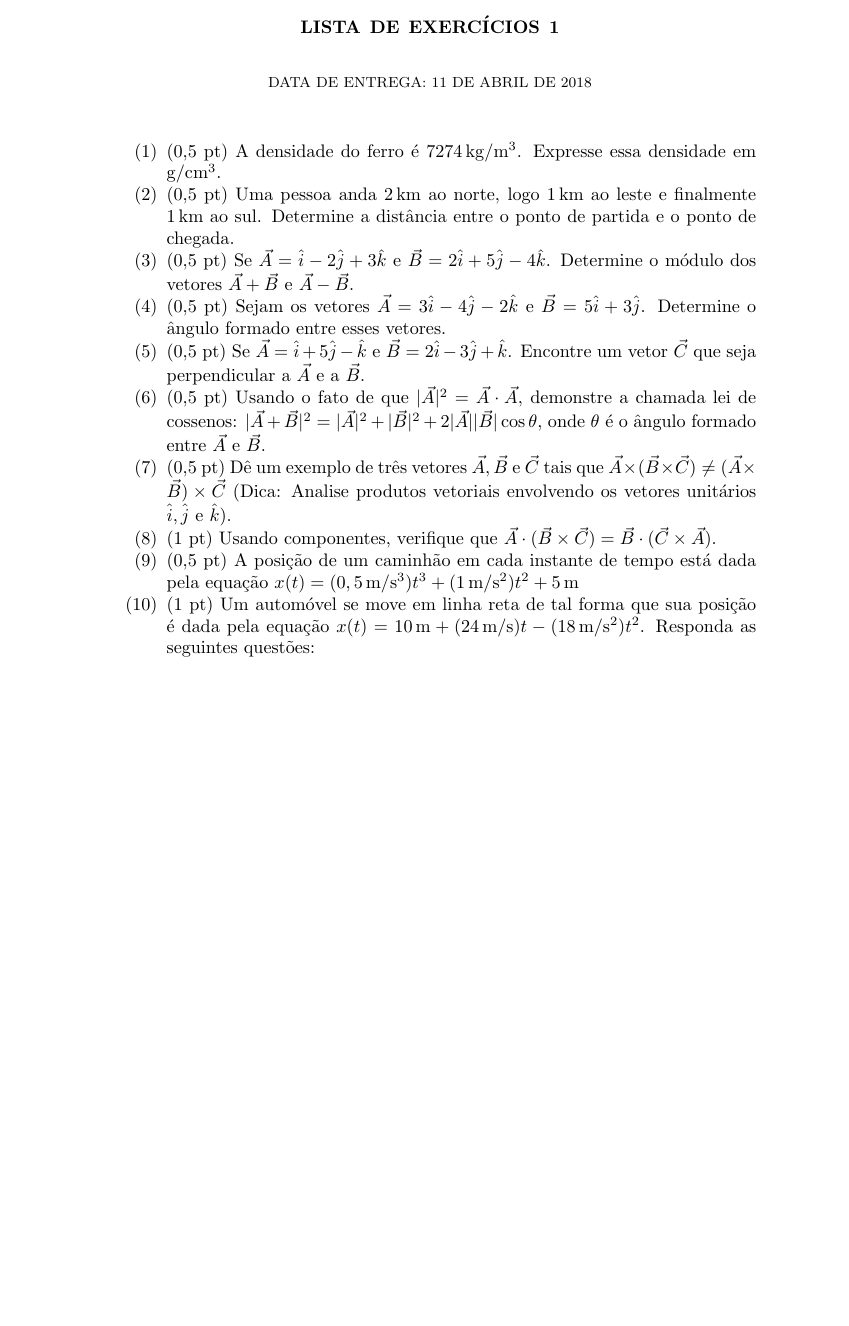
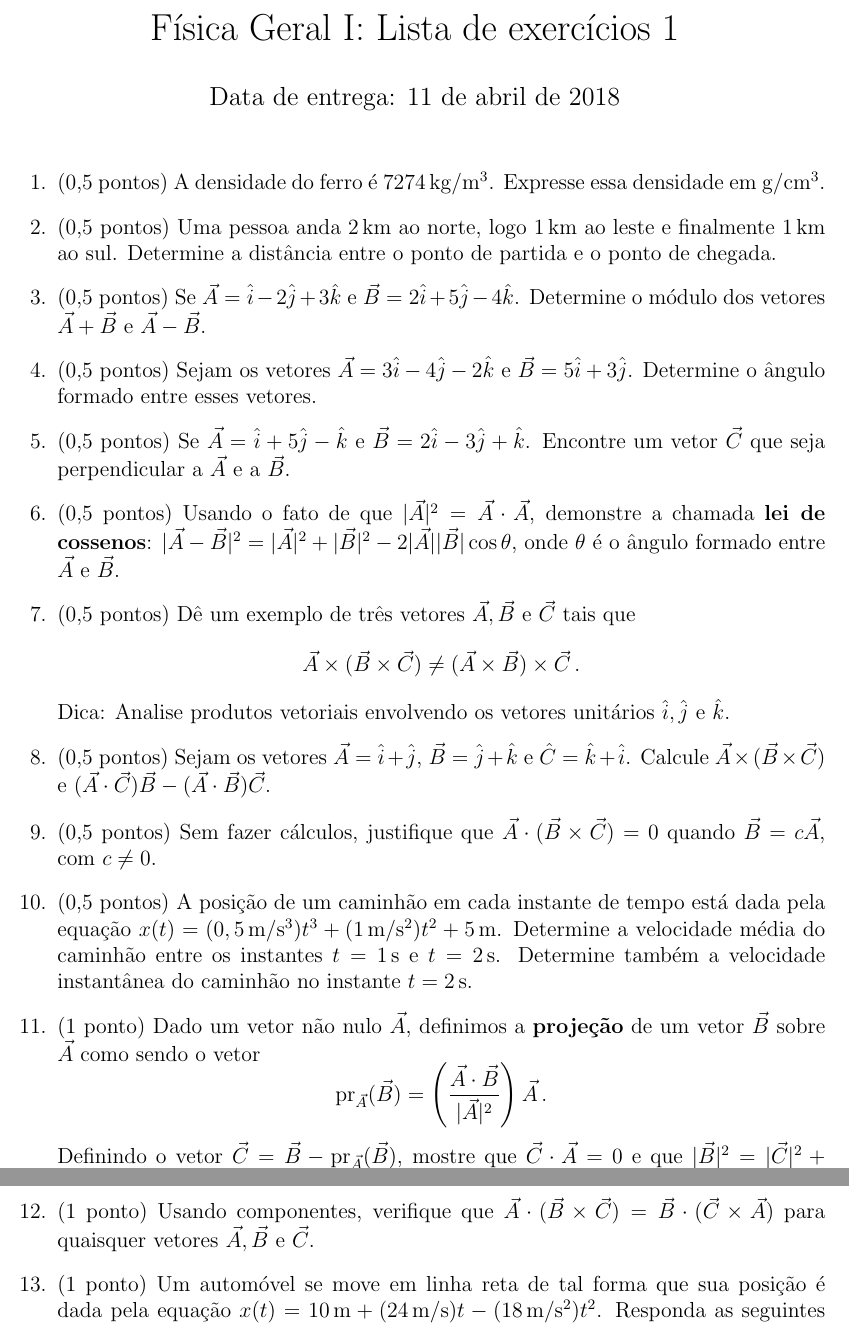
Before and after one commit to maxjaure/UEM-DFI, a LaTeX document (7240-fis-1/2018-1/lista1.tex): part of the page before the commit and two parts of pages 1 and 2 of 2 after it, the two joined at a grey line, cut at the place of the change, the shorter picture padded with empty space. Compiled offline with pdfLaTeX.

Commit message:
lista1 2 remaining

```diff
--- a/7240-fis-1/2018-1/lista1.tex
+++ b/7240-fis-1/2018-1/lista1.tex
@@ -7,24 +8,34 @@
 \newcommand{\un}[1]{\mathrm{#1}}
 
 \DeclareMathOperator{\sen}{sen}
+\DeclareMathOperator{\pr}{pr}
 
-\title{Lista de exercícios 1}
+\title{Física Geral I: Lista de exercícios 1}
 
 \author{Data de entrega: 11 de abril de 2018}
+
+\date{}
 
 \begin{document}
 \maketitle
 \begin{enumerate}
-	\item (0,5 pt) A densidade do ferro é $7274\,\un{kg}/\un{m}^3$. Expresse essa densidade em $\un{g}/\un{cm}^3$.
-	\item (0,5 pt) Uma pessoa anda $2\,\un{km}$ ao norte, logo $1\,\un{km}$ ao leste e finalmente $1\,\un{km}$ ao sul. Determine a distância entre o ponto de partida e o ponto de chegada.
-	\item (0,5 pt) Se $\vec A=\hat i-2\hat j+3\hat k$ e $\vec B=2\hat i+5\hat j-4\hat k$. Determine o módulo dos vetores $\vec A+\vec B$ e $\vec A-\vec B$.
-	\item (0,5 pt) Sejam os vetores $\vec A=3\hat i-4\hat j-2\hat k$ e $\vec B=5\hat i+3\hat j$. Determine o ângulo formado entre esses vetores.
-	\item (0,5 pt) Se $\vec A=\hat i+5\hat j-\hat k$ e $\vec B=2\hat i-3\hat j+\hat k$. Encontre um vetor $\vec C$ que seja perpendicular a $\vec A$ e a $\vec B$.
-	\item (0,5 pt) Usando o fato de que $|\vec A|^2=\vec A\cdot\vec A$, demonstre a chamada lei de cossenos: $|\vec A+\vec B|^2=|\vec A|^2+|\vec B|^2+2|\vec A||\vec B|\cos\theta$, onde $\theta$ é o ângulo formado entre $\vec A$ e $\vec B$.
-	\item (0,5 pt) Dê um exemplo de três vetores $\vec A, \vec B$ e $\vec C$ tais que $\vec A\times (\vec B\times \vec C)\ne (\vec A\times \vec B)\times\vec C$ (Dica: Analise produtos vetoriais envolvendo os vetores unitários $\hat i,\hat j$ e $\hat k$).
-	\item (1 pt) Usando componentes, verifique que $\vec A\cdot(\vec B\times\vec C)=\vec B\cdot(\vec C\times \vec A)$.
-	\item (0,5 pt) A posição de um caminhão em cada instante de tempo está dada pela equação $x(t)=(0,5 \,\un{m}/\un{s}^3)t^3+(1\,\un{m}/\un{s}^2)t^2+5\,\un{m}$
-	\item (1 pt) Um automóvel se move em linha reta de tal forma que sua posição é dada pela equação $x(t)=10\,\un{m}+(24\,\un{m}/\un{s})t-(18\,\un{m}/\un{s^2})t^2$. Responda as seguintes questões:
+	\item (0,5 pontos) A densidade do ferro é $7274\,\un{kg}/\un{m}^3$. Expresse essa densidade em $\un{g}/\un{cm}^3$.
+	\item (0,5 pontos) Uma pessoa anda $2\,\un{km}$ ao norte, logo $1\,\un{km}$ ao leste e finalmente $1\,\un{km}$ ao sul. Determine a distância entre o ponto de partida e o ponto de chegada.
+	\item (0,5 pontos) Se $\vec A=\hat i-2\hat j+3\hat k$ e $\vec B=2\hat i+5\hat j-4\hat k$. Determine o módulo dos vetores $\vec A+\vec B$ e $\vec A-\vec B$.
+	\item (0,5 pontos) Sejam os vetores $\vec A=3\hat i-4\hat j-2\hat k$ e $\vec B=5\hat i+3\hat j$. Determine o ângulo formado entre esses vetores.
+	\item (0,5 pontos) Se $\vec A=\hat i+5\hat j-\hat k$ e $\vec B=2\hat i-3\hat j+\hat k$. Encontre um vetor $\vec C$ que seja perpendicular a $\vec A$ e a $\vec B$.
+	\item (0,5 pontos) Usando o fato de que $|\vec A|^2=\vec A\cdot\vec A$, demonstre a chamada \textbf{lei de cossenos}: $|\vec A-\vec B|^2=|\vec A|^2+|\vec B|^2-2|\vec A||\vec B|\cos\theta$, onde $\theta$ é o ângulo formado entre $\vec A$ e $\vec B$.
+	\item (0,5 pontos) Dê um exemplo de três vetores $\vec A, \vec B$ e $\vec C$ tais que
+	$$\vec A\times (\vec B\times \vec C)\ne (\vec A\times \vec B)\times\vec C\,.$$
+	Dica: Analise produtos vetoriais envolvendo os vetores unitários $\hat i,\hat j$ e $\hat k$.
+	\item (0,5 pontos) Sejam os vetores $\vec A=\hat i+\hat j$, $\vec B=\hat j+\hat k$ e $\hat C=\hat k+\hat i$. Calcule $\vec A\times (\vec B\times\vec C)$ e $(\vec A\cdot\vec C)\vec B-(\vec A\cdot\vec B)\vec C$.
+	\item (0,5 pontos) Sem fazer cálculos, justifique que $\vec A\cdot (\vec B\times\vec C)=0$ quando $\vec B=c\vec A$, com $c\ne 0$.
+	\item (0,5 pontos) A posição de um caminhão em cada instante de tempo está dada pela equação $x(t)=(0,5 \,\un{m}/\un{s}^3)t^3+(1\,\un{m}/\un{s}^2)t^2+5\,\un{m}$. Determine a velocidade média do caminhão entre os instantes $t=1\,\un s$ e $t=2\,\un s$. Determine também a velocidade instantânea do caminhão no instante $t=2\,\un s$.
+	\item (1 ponto) Dado um vetor não nulo $\vec A$, definimos a \textbf{projeção} de um vetor $\vec B$ sobre $\vec A$ como sendo o vetor
+	$$\pr_{\vec A}(\vec B)=\dpar{\frac{\vec A\cdot \vec B}{|\vec A|^2}}\vec A\,.$$
+	Definindo o vetor $\vec C=\vec B-\pr_{\vec A}(\vec B)$, mostre que $\vec C\cdot\vec A=0$ e que $|\vec B|^2=|\vec C|^2+|\pr_{\vec A}(\vec B)|^2$.
+	\item (1 ponto) Usando componentes, verifique que $\vec A\cdot(\vec B\times\vec C)=\vec B\cdot(\vec C\times \vec A)$ para quaisquer vetores $\vec A, \vec B$ e $\vec C$.
+	\item (1 ponto) Um automóvel se move em linha reta de tal forma que sua posição é dada pela equação $x(t)=10\,\un{m}+(24\,\un{m}/\un{s})t-(18\,\un{m}/\un{s^2})t^2$. Responda as seguintes questões:
 	\begin{enumerate}
 		\item Qual é a posição inicial do automóvel ($t=0\,\un{s}$).
 		\item O automóvel volta a passar por esse ponto? Em qual instante de tempo isso acontece?
```
Also changed, not shown: 7240-fis-1/2018-1/lista1.tex (3 more changed lines).
